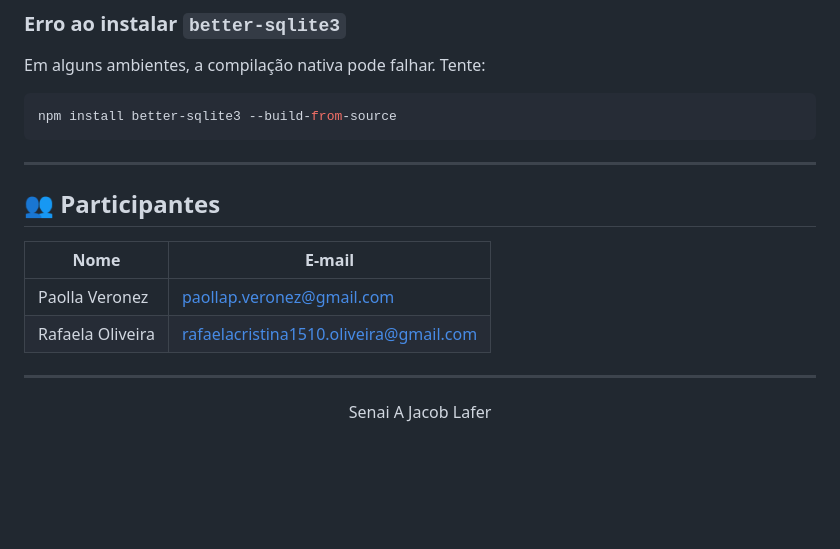
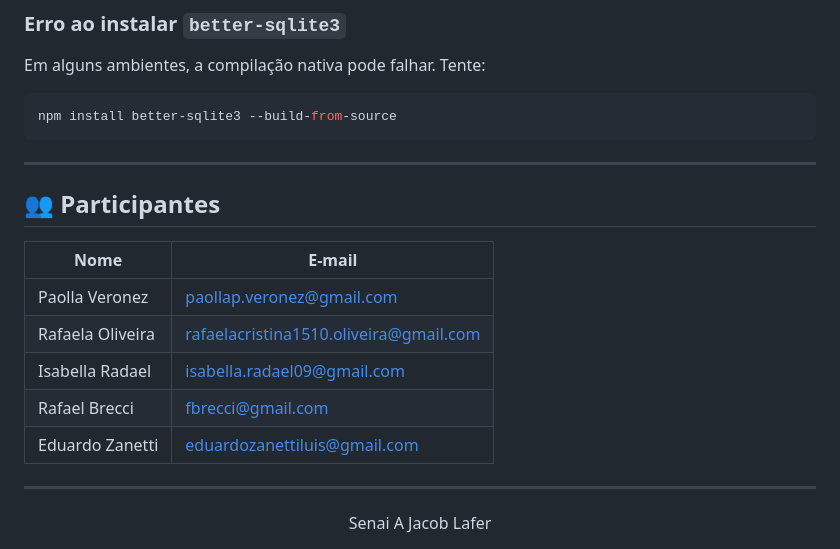
Before and after one commit to PaollaVeronez05/Loja-virtual, a Markdown page: README.md, the part around the change. Drawn GitHub-style; blank space fills up the shorter version.

````diff
--- a/README.md
+++ b/README.md
@@ -240,13 +240,15 @@ npm install better-sqlite3 --build-from-source
 ```
 
 ---
-
 ## 👥 Participantes
 
 | Nome | E-mail |
 |---|---|
 | Paolla Veronez | [paollap.veronez@gmail.com](mailto:paollap.veronez@gmail.com) |
 | Rafaela Oliveira | [rafaelacristina1510.oliveira@gmail.com](mailto:rafaelacristina1510.oliveira@gmail.com) |
+| Isabella Radael | [isabella.radael09@gmail.com](mailto:isabella.radael09@gmail.com) |
+| Rafael Brecci | [fbrecci@gmail.com](mailto:fbrecci@gmail.com) |
+| Eduardo Zanetti | [eduardozanettiluis@gmail.com](mailto:eduardozanettiluis@gmail.com) |
 
 ---
 
````
